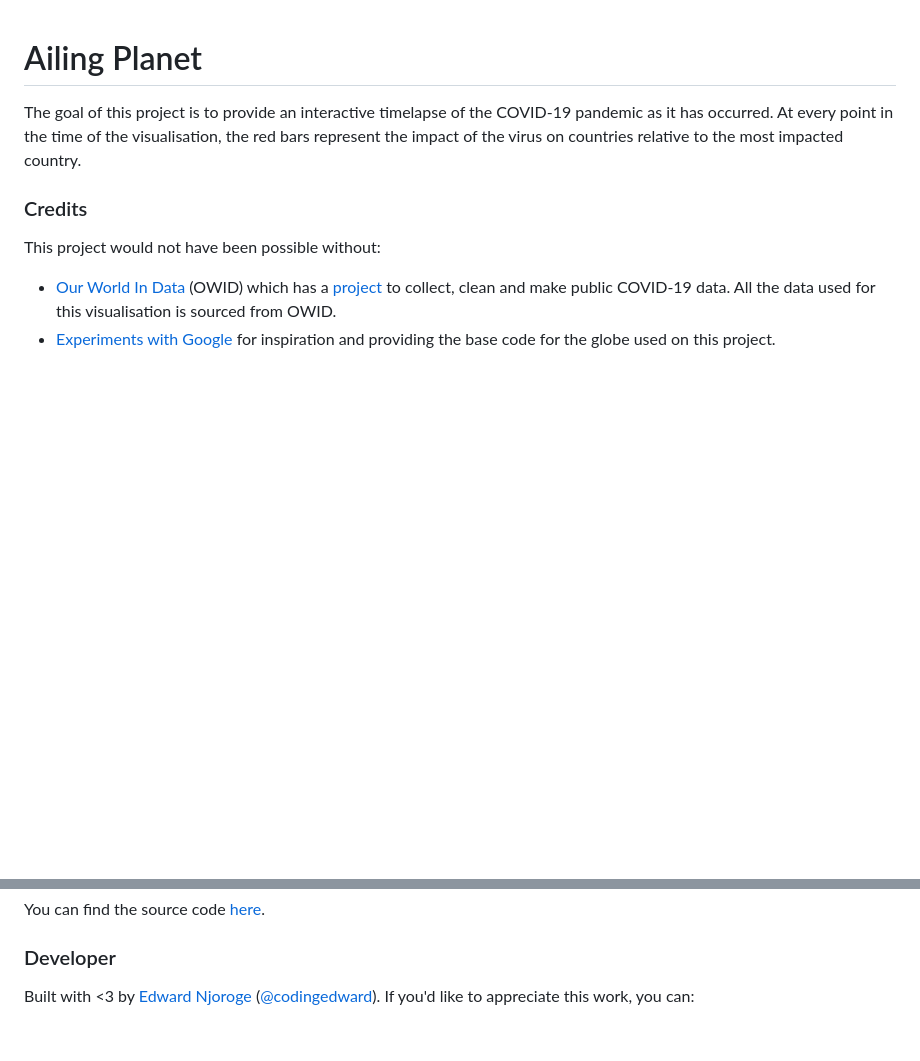
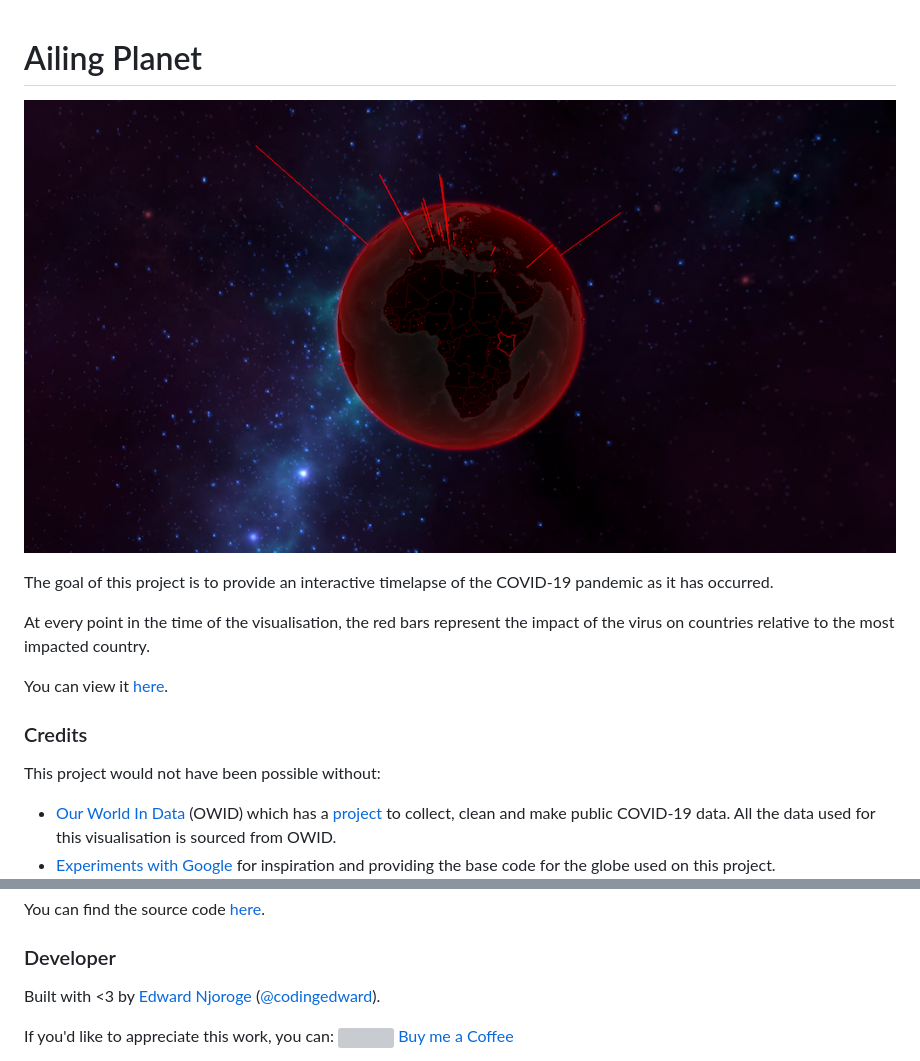
Before and after one commit to codingedward/ailing-planet, a Markdown page: README.md, 2 parts joined by grey strips. GitHub-like rendering; pictures changed too: screenshot.png (added); blank space fills up the shorter version; grey boxes are pictures that could not be loaded.

Commit message:
Add screenshot

```diff
--- a/README.md
+++ b/README.md
@@ -1,9 +1,14 @@
 # Ailing Planet
+
+![](https://github.com/codingedward/ailing-planet/blob/master/screenshot.png)
 
 The goal of this project is to provide an interactive timelapse of the COVID-19
 pandemic as it has occurred.
+
 At every point in the time of the visualisation, the red bars represent the impact
 of the virus on countries relative to the most impacted country.
+
+You can view it [here](http://covid-live.com).
 
 ### Credits
 This project would not have been possible without:
@@ -22,6 +27,7 @@ You can find the source code [here](https://github.com/codingedward/ailing-plane
 
 ### Developer
 
-Built with <3 by [Edward Njoroge](https://github.com/codingedward) ([@codingedward](https://twitter.com/codingedward)). If you'd like to appreciate this work, you can:
+Built with <3 by [Edward Njoroge](https://github.com/codingedward) ([@codingedward](https://twitter.com/codingedward)).
 
+If you'd like to appreciate this work, you can:
 [![](https://img.icons8.com/ios/38/ff0000/kawaii-coffee.png) Buy me a Coffee](https://www.buymeacoffee.com/codingedward)
```
